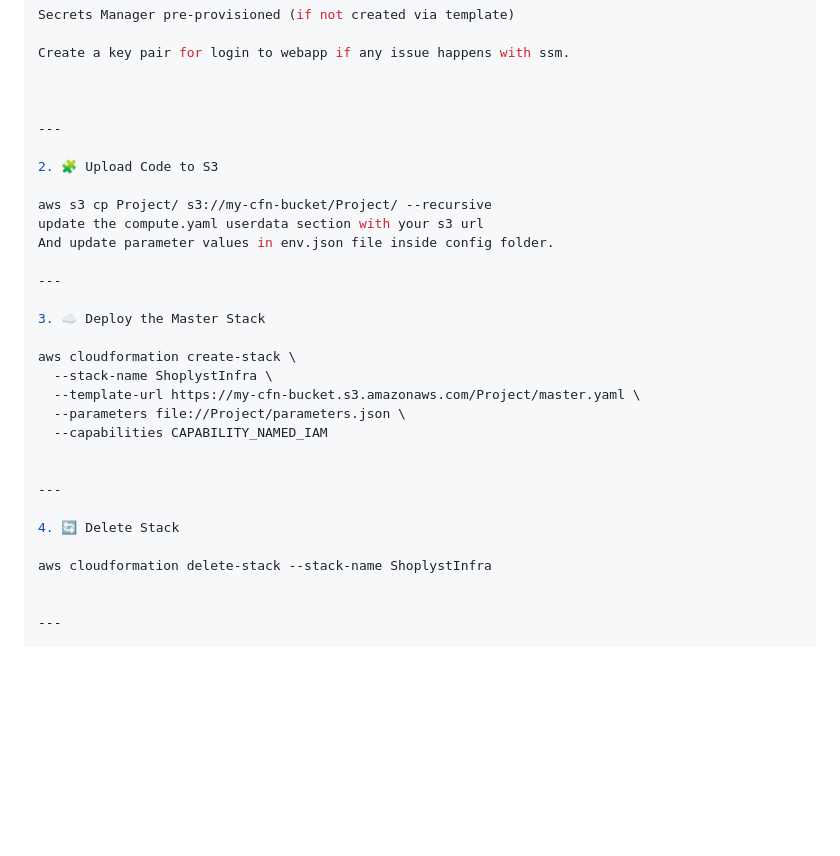
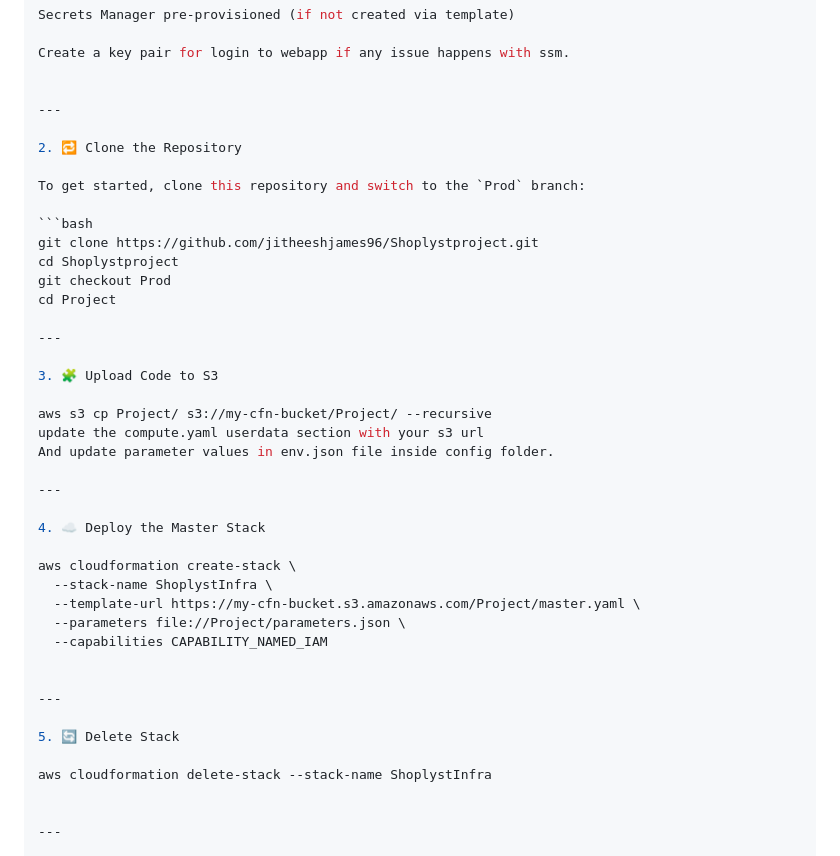
Before and after one commit to jitheeshjames96/Shoplystproject, a Markdown page: README.md, the part around the change. GitHub-like rendering; blank space fills up the shorter version.

Commit message:
Update README.md
Signed-off-by: jitheeshjames96 <jitheeshjames27@gmail.com>

````diff
--- a/README.md
+++ b/README.md
@@ -45,10 +45,21 @@ Secrets Manager pre-provisioned (if not created via template)
 Create a key pair for login to webapp if any issue happens with ssm.
 
 
+---
+
+2. 🔁 Clone the Repository
+
+To get started, clone this repository and switch to the `Prod` branch:
+
+```bash
+git clone https://github.com/jitheeshjames96/Shoplystproject.git
+cd Shoplystproject
+git checkout Prod
+cd Project
 
 ---
 
-2. 🧩 Upload Code to S3
+3. 🧩 Upload Code to S3
 
 aws s3 cp Project/ s3://my-cfn-bucket/Project/ --recursive
 update the compute.yaml userdata section with your s3 url
@@ -56,7 +67,7 @@ And update parameter values in env.json file inside config folder.
 
 ---
 
-3. ☁️ Deploy the Master Stack
+4. ☁️ Deploy the Master Stack
 
 aws cloudformation create-stack \
   --stack-name ShoplystInfra \
@@ -67,7 +78,7 @@ aws cloudformation create-stack \
 
 ---
 
-4. 🔄 Delete Stack
+5. 🔄 Delete Stack
 
 aws cloudformation delete-stack --stack-name ShoplystInfra
 
````
